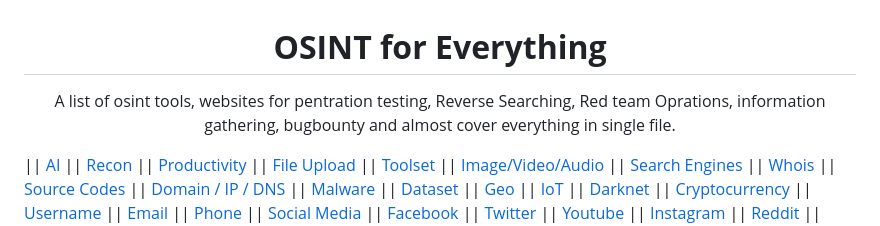
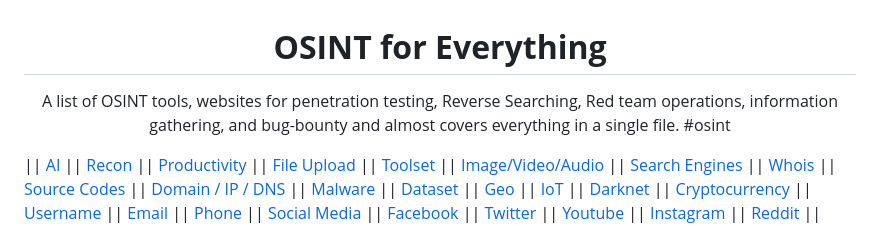
Before and after one commit to Astrosp/Awesome-OSINT-For-Everything, a Markdown page: README.md, the part around the change. Rendered like a GitHub page.

```diff
--- a/README.md
+++ b/README.md
@@ -2,7 +2,7 @@
 <b>OSINT for Everything</b></h1>
 
 <p align="center">
-A list of osint tools, websites for pentration testing, Reverse Searching, Red team Oprations, information gathering, bugbounty and almost cover everything in single file.
+A list of OSINT tools, websites for penetration testing, Reverse Searching, Red team operations, information gathering, and bug-bounty and almost covers everything in a single file. #osint
 </p>
 
 
```
